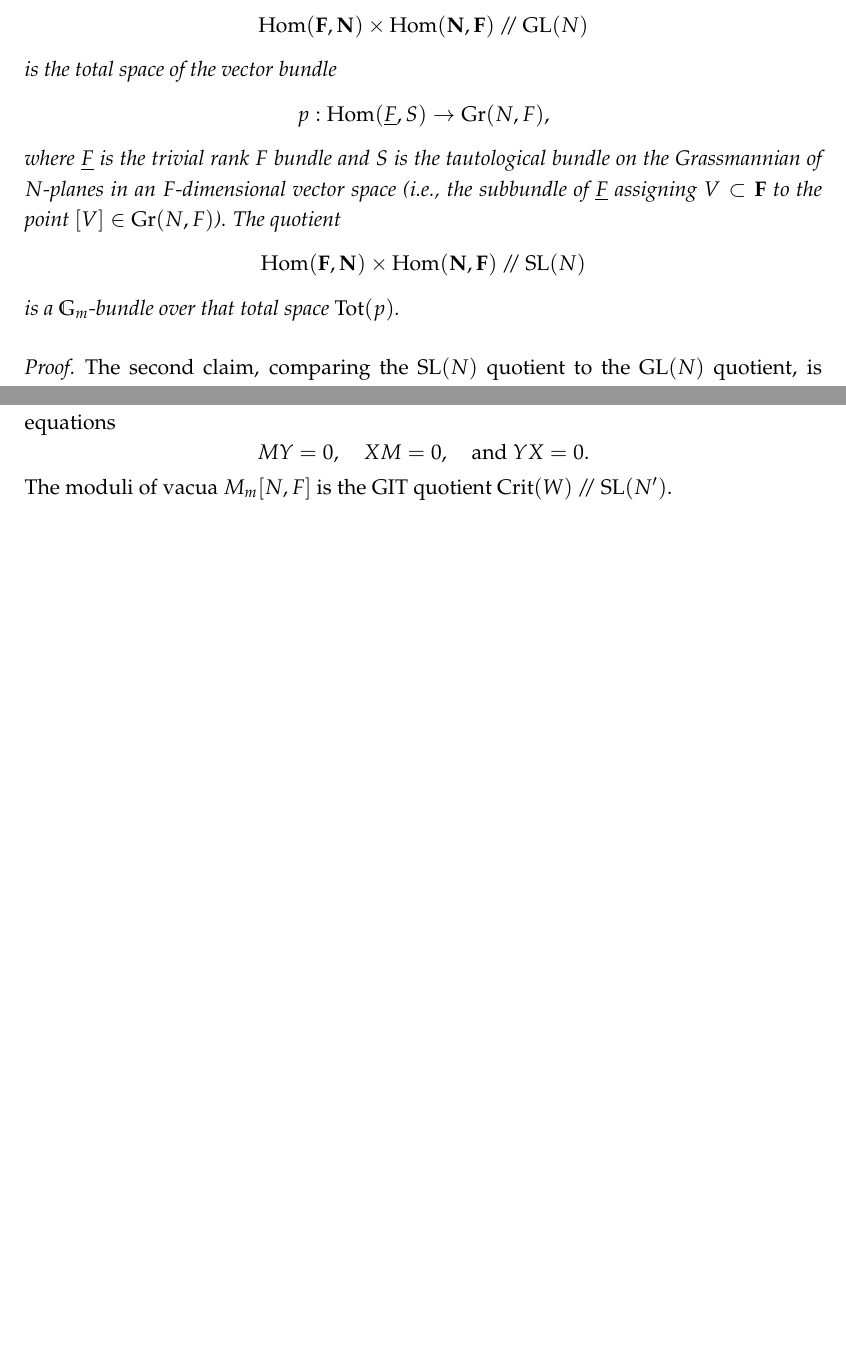
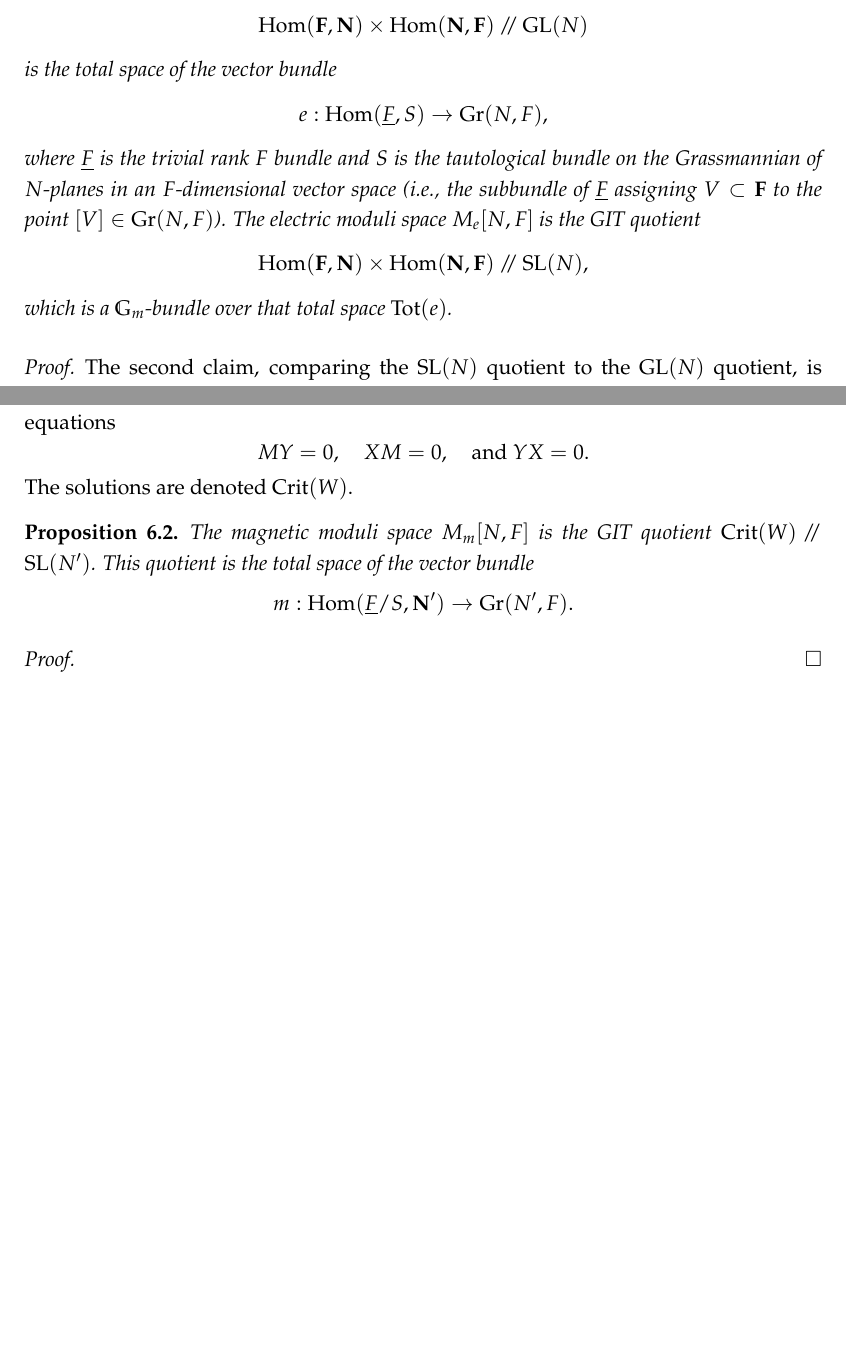
Before and after one commit to brianrwilliams/seiberg, a LaTeX paper (notes by owen.tex): two parts of pages 10 and 12 of 12, joined at a grey line, cut so that both start at the same text, the shorter picture padded with empty space. Compiled offline with pdfLaTeX.

Commit message:
a little more about magentic side

```diff
--- a/notes by owen.tex
+++ b/notes by owen.tex
@@ -416,15 +416,15 @@ The GIT quotient
 \]
 is the total space of the vector bundle
 \[
-p: \Hom(\underline{F}, S) \to \Gr(N,F),
+e: \Hom(\underline{F}, S) \to \Gr(N,F),
 \]
 where $\underline{F}$ is the trivial rank $F$ bundle and $S$ is the tautological bundle on the Grassmannian of $N$-planes in an $F$-dimensional vector space
 (i.e., the subbundle of $\underline{F}$ assigning $V \subset \bF$ to the point $[V] \in \Gr(N,F)$).
-The quotient
+The electric moduli space $M_e[N,F]$ is the GIT quotient
 \[
-\Hom(\bF, \bN) \times \Hom(\bN,\bF)\sslash \SL(N)
+\Hom(\bF, \bN) \times \Hom(\bN,\bF)\sslash \SL(N),
 \]
-is a $\GG_m$-bundle over that total space $\Tot(p)$.
+which is a $\GG_m$-bundle over that total space~$\Tot(e)$.
 \end{prop}
 
 \begin{proof}
@@ -518,6 +518,18 @@ so we impose the equations
 \[
 MY = 0, \quad XM = 0, \quad \text{and } YX = 0.
 \]
-The moduli of vacua~$M_m[N,F]$ is the GIT quotient~$\Crit(W)\sslash \SL(N')$.
+The solutions are denoted~$\Crit(W)$.
+
+\begin{prop}
+The magnetic moduli space~$M_m[N,F]$ is the GIT quotient~$\Crit(W)\sslash \SL(N')$.
+This quotient is the total space of the vector bundle
+\[
+m: \Hom(\underline{F}/S, \bN') \to \Gr(N',F).
+\]
+\end{prop}
+
+\begin{proof}
+
+\end{proof}
 
 \end{document}
```
